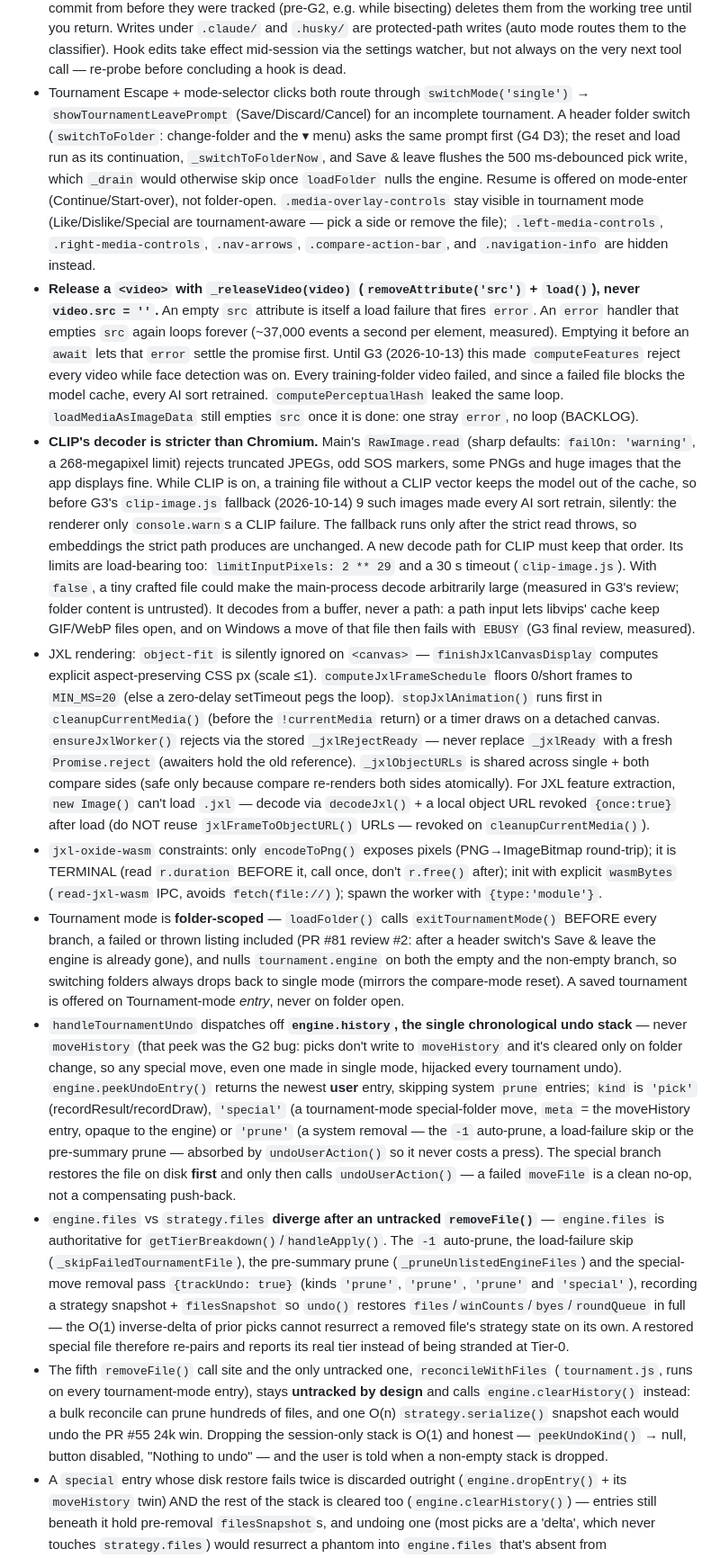
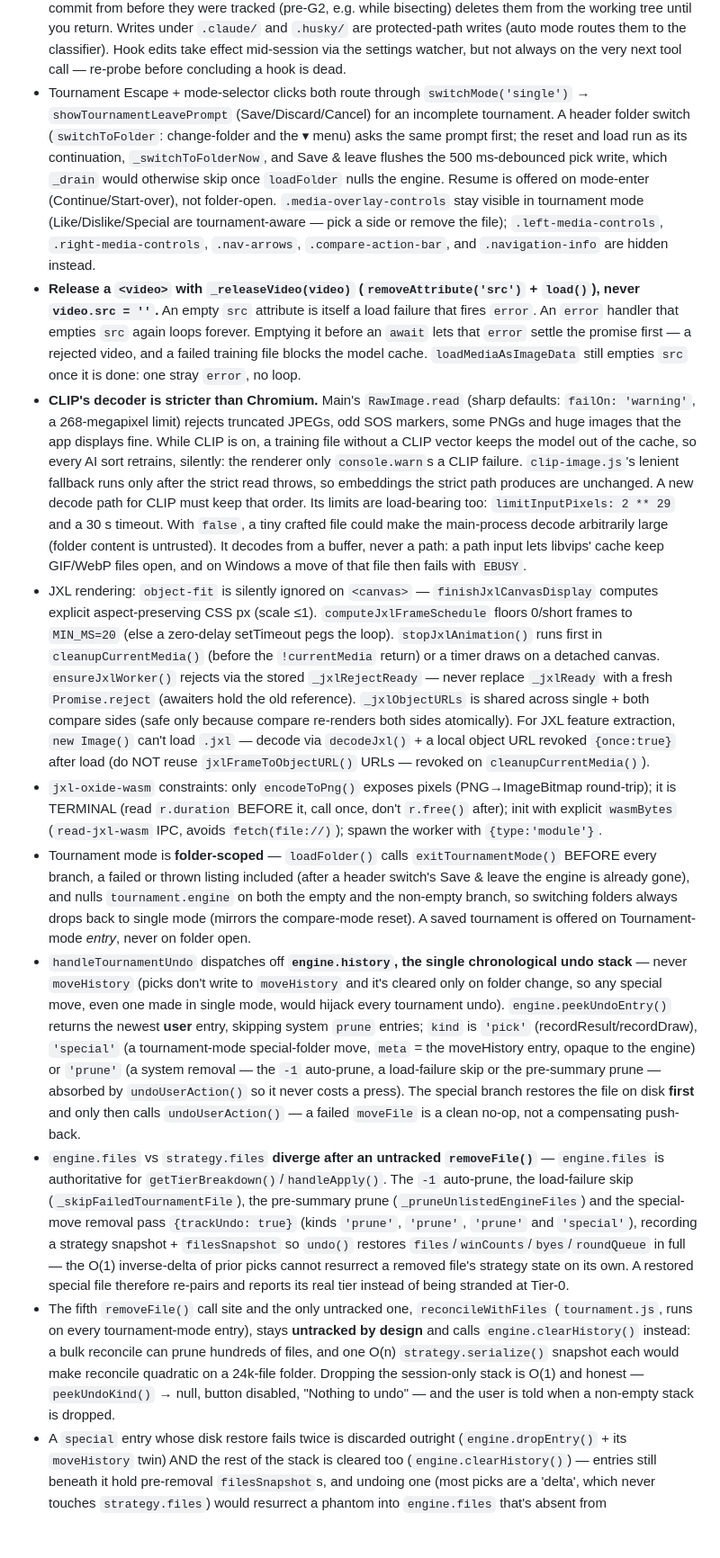
Before and after one commit to GoodAlex223/media-viewer, a Markdown page: CLAUDE.md, the part around one of its changes. Shown at 90% size. Drawn GitHub-style; blank space fills up the shorter version.

Commit message:
docs(claude-md): trim Git Insights to durable rules (G5 T8)
Co-Authored-By: Claude Opus 5.5 (1M context) <noreply@anthropic.com>

```diff
--- a/CLAUDE.md
+++ b/CLAUDE.md
@@ -189,15 +189,15 @@ Completed-task history, per-PR review notes, test-count deltas, and the forward
 - `baseFolderPath` (full resolved path; used by all tournament IPC + move targets) vs `currentFolderPath` (basename, display only).
 - `FEATURE_CACHE_VERSION` (`media-viewer.js`, currently `4`) and `FEATURE_VERSION` (`feature-extractor.js`, currently `2`) do **not** match, despite the comment directly above `static FEATURE_CACHE_VERSION` in `media-viewer.js` claiming they must — verified false. `FEATURE_CACHE_VERSION` cannot be trusted to move when the 64-dim extractor's semantics change, so the training-set fingerprint (`ml-training.js`) includes both constants independently rather than relying on one to imply the other.
 - `.claude/` is **allow-listed** in `.gitignore`: `agents/`, `hooks/`, `settings.json` and `skills/` are committed and reviewed like code, and `rules/` is allow-listed ahead of the path-scoped-rules migration (empty today); `settings.local.json`, `worktrees/` and anything else Claude Code writes stay per-machine — add a new shared kind to the allow-list rather than committing past the ignore. Checking out a commit from before they were tracked (pre-G2, e.g. while bisecting) deletes them from the working tree until you return. Writes under `.claude/` and `.husky/` are protected-path writes (auto mode routes them to the classifier). Hook edits take effect mid-session via the settings watcher, but not always on the very next tool call — re-probe before concluding a hook is dead.
-- Tournament Escape + mode-selector clicks both route through `switchMode('single')` → `showTournamentLeavePrompt` (Save/Discard/Cancel) for an incomplete tournament. A header folder switch (`switchToFolder`: change-folder and the ▾ menu) asks the same prompt first (G4 D3); the reset and load run as its continuation, `_switchToFolderNow`, and Save & leave flushes the 500 ms-debounced pick write, which `_drain` would otherwise skip once `loadFolder` nulls the engine. Resume is offered on mode-enter (Continue/Start-over), not folder-open. `.media-overlay-controls` stay visible in tournament mode (Like/Dislike/Special are tournament-aware — pick a side or remove the file); `.left-media-controls`, `.right-media-controls`, `.nav-arrows`, `.compare-action-bar`, and `.navigation-info` are hidden instead.
-- **Release a `<video>` with `_releaseVideo(video)` (`removeAttribute('src')` + `load()`), never `video.src = ''`.** An empty `src` attribute is itself a load failure that fires `error`. An `error` handler that empties `src` again loops forever (~37,000 events a second per element, measured). Emptying it before an `await` lets that `error` settle the promise first. Until G3 (2026-10-13) this made `computeFeatures` reject every video while face detection was on. Every training-folder video failed, and since a failed file blocks the model cache, every AI sort retrained. `computePerceptualHash` leaked the same loop. `loadMediaAsImageData` still empties `src` once it is done: one stray `error`, no loop (BACKLOG).
-- **CLIP's decoder is stricter than Chromium.** Main's `RawImage.read` (sharp defaults: `failOn: 'warning'`, a 268-megapixel limit) rejects truncated JPEGs, odd SOS markers, some PNGs and huge images that the app displays fine. While CLIP is on, a training file without a CLIP vector keeps the model out of the cache, so before G3's `clip-image.js` fallback (2026-10-14) 9 such images made every AI sort retrain, silently: the renderer only `console.warn`s a CLIP failure. The fallback runs only after the strict read throws, so embeddings the strict path produces are unchanged. A new decode path for CLIP must keep that order. Its limits are load-bearing too: `limitInputPixels: 2 ** 29` and a 30 s timeout (`clip-image.js`). With `false`, a tiny crafted file could make the main-process decode arbitrarily large (measured in G3's review; folder content is untrusted). It decodes from a buffer, never a path: a path input lets libvips' cache keep GIF/WebP files open, and on Windows a move of that file then fails with `EBUSY` (G3 final review, measured).
+- Tournament Escape + mode-selector clicks both route through `switchMode('single')` → `showTournamentLeavePrompt` (Save/Discard/Cancel) for an incomplete tournament. A header folder switch (`switchToFolder`: change-folder and the ▾ menu) asks the same prompt first; the reset and load run as its continuation, `_switchToFolderNow`, and Save & leave flushes the 500 ms-debounced pick write, which `_drain` would otherwise skip once `loadFolder` nulls the engine. Resume is offered on mode-enter (Continue/Start-over), not folder-open. `.media-overlay-controls` stay visible in tournament mode (Like/Dislike/Special are tournament-aware — pick a side or remove the file); `.left-media-controls`, `.right-media-controls`, `.nav-arrows`, `.compare-action-bar`, and `.navigation-info` are hidden instead.
+- **Release a `<video>` with `_releaseVideo(video)` (`removeAttribute('src')` + `load()`), never `video.src = ''`.** An empty `src` attribute is itself a load failure that fires `error`. An `error` handler that empties `src` again loops forever. Emptying it before an `await` lets that `error` settle the promise first — a rejected video, and a failed training file blocks the model cache. `loadMediaAsImageData` still empties `src` once it is done: one stray `error`, no loop.
+- **CLIP's decoder is stricter than Chromium.** Main's `RawImage.read` (sharp defaults: `failOn: 'warning'`, a 268-megapixel limit) rejects truncated JPEGs, odd SOS markers, some PNGs and huge images that the app displays fine. While CLIP is on, a training file without a CLIP vector keeps the model out of the cache, so every AI sort retrains, silently: the renderer only `console.warn`s a CLIP failure. `clip-image.js`'s lenient fallback runs only after the strict read throws, so embeddings the strict path produces are unchanged. A new decode path for CLIP must keep that order. Its limits are load-bearing too: `limitInputPixels: 2 ** 29` and a 30 s timeout. With `false`, a tiny crafted file could make the main-process decode arbitrarily large (folder content is untrusted). It decodes from a buffer, never a path: a path input lets libvips' cache keep GIF/WebP files open, and on Windows a move of that file then fails with `EBUSY`.
 - JXL rendering: `object-fit` is silently ignored on `<canvas>` — `finishJxlCanvasDisplay` computes explicit aspect-preserving CSS px (scale ≤1). `computeJxlFrameSchedule` floors 0/short frames to `MIN_MS=20` (else a zero-delay setTimeout pegs the loop). `stopJxlAnimation()` runs first in `cleanupCurrentMedia()` (before the `!currentMedia` return) or a timer draws on a detached canvas. `ensureJxlWorker()` rejects via the stored `_jxlRejectReady` — never replace `_jxlReady` with a fresh `Promise.reject` (awaiters hold the old reference). `_jxlObjectURLs` is shared across single + both compare sides (safe only because compare re-renders both sides atomically). For JXL feature extraction, `new Image()` can't load `.jxl` — decode via `decodeJxl()` + a local object URL revoked `{once:true}` after load (do NOT reuse `jxlFrameToObjectURL()` URLs — revoked on `cleanupCurrentMedia()`).
 - `jxl-oxide-wasm` constraints: only `encodeToPng()` exposes pixels (PNG→ImageBitmap round-trip); it is TERMINAL (read `r.duration` BEFORE it, call once, don't `r.free()` after); init with explicit `wasmBytes` (`read-jxl-wasm` IPC, avoids `fetch(file://)`); spawn the worker with `{type:'module'}`.
-- Tournament mode is **folder-scoped** — `loadFolder()` calls `exitTournamentMode()` BEFORE every branch, a failed or thrown listing included (PR #81 review #2: after a header switch's Save & leave the engine is already gone), and nulls `tournament.engine` on both the empty and the non-empty branch, so switching folders always drops back to single mode (mirrors the compare-mode reset). A saved tournament is offered on Tournament-mode *entry*, never on folder open.
-- `handleTournamentUndo` dispatches off **`engine.history`, the single chronological undo stack** — never `moveHistory` (that peek was the G2 bug: picks don't write to `moveHistory` and it's cleared only on folder change, so any special move, even one made in single mode, hijacked every tournament undo). `engine.peekUndoEntry()` returns the newest **user** entry, skipping system `prune` entries; `kind` is `'pick'` (recordResult/recordDraw), `'special'` (a tournament-mode special-folder move, `meta` = the moveHistory entry, opaque to the engine) or `'prune'` (a system removal — the `-1` auto-prune, a load-failure skip or the pre-summary prune — absorbed by `undoUserAction()` so it never costs a press). The special branch restores the file on disk **first** and only then calls `undoUserAction()` — a failed `moveFile` is a clean no-op, not a compensating push-back.
+- Tournament mode is **folder-scoped** — `loadFolder()` calls `exitTournamentMode()` BEFORE every branch, a failed or thrown listing included (after a header switch's Save & leave the engine is already gone), and nulls `tournament.engine` on both the empty and the non-empty branch, so switching folders always drops back to single mode (mirrors the compare-mode reset). A saved tournament is offered on Tournament-mode *entry*, never on folder open.
+- `handleTournamentUndo` dispatches off **`engine.history`, the single chronological undo stack** — never `moveHistory` (picks don't write to `moveHistory` and it's cleared only on folder change, so any special move, even one made in single mode, would hijack every tournament undo). `engine.peekUndoEntry()` returns the newest **user** entry, skipping system `prune` entries; `kind` is `'pick'` (recordResult/recordDraw), `'special'` (a tournament-mode special-folder move, `meta` = the moveHistory entry, opaque to the engine) or `'prune'` (a system removal — the `-1` auto-prune, a load-failure skip or the pre-summary prune — absorbed by `undoUserAction()` so it never costs a press). The special branch restores the file on disk **first** and only then calls `undoUserAction()` — a failed `moveFile` is a clean no-op, not a compensating push-back.
 - `engine.files` vs `strategy.files` **diverge after an untracked `removeFile()`** — `engine.files` is authoritative for `getTierBreakdown()`/`handleApply()`. The `-1` auto-prune, the load-failure skip (`_skipFailedTournamentFile`), the pre-summary prune (`_pruneUnlistedEngineFiles`) and the special-move removal pass `{trackUndo: true}` (kinds `'prune'`, `'prune'`, `'prune'` and `'special'`), recording a strategy snapshot + `filesSnapshot` so `undo()` restores `files`/`winCounts`/`byes`/`roundQueue` in full — the O(1) inverse-delta of prior picks cannot resurrect a removed file's strategy state on its own. A restored special file therefore re-pairs and reports its real tier instead of being stranded at Tier-0.
-- The fifth `removeFile()` call site and the only untracked one, `reconcileWithFiles` (`tournament.js`, runs on every tournament-mode entry), stays **untracked by design** and calls `engine.clearHistory()` instead: a bulk reconcile can prune hundreds of files, and one O(n) `strategy.serialize()` snapshot each would undo the PR #55 24k win. Dropping the session-only stack is O(1) and honest — `peekUndoKind()` → null, button disabled, "Nothing to undo" — and the user is told when a non-empty stack is dropped.
+- The fifth `removeFile()` call site and the only untracked one, `reconcileWithFiles` (`tournament.js`, runs on every tournament-mode entry), stays **untracked by design** and calls `engine.clearHistory()` instead: a bulk reconcile can prune hundreds of files, and one O(n) `strategy.serialize()` snapshot each would make reconcile quadratic on a 24k-file folder. Dropping the session-only stack is O(1) and honest — `peekUndoKind()` → null, button disabled, "Nothing to undo" — and the user is told when a non-empty stack is dropped.
 - A `special` entry whose disk restore fails twice is discarded outright (`engine.dropEntry()` + its `moveHistory` twin) AND the rest of the stack is cleared too (`engine.clearHistory()`) — entries still beneath it hold pre-removal `filesSnapshot`s, and undoing one (most picks are a 'delta', which never touches `strategy.files`) would resurrect a phantom into `engine.files` that's absent from `strategy.files`; pairs are drawn from `strategy`, so the phantom is never dealt into a pair and the `-1` auto-prune never catches it, leaving it over-counted by `getTierBreakdown()` and persisted by `serialize()` — clearing removes the only path there, with a toast only when it actually cost something.
 
 ## Best Practices
```
Also changed, not shown: other parts of CLAUDE.md (+3 -3 lines), 1 other file.
